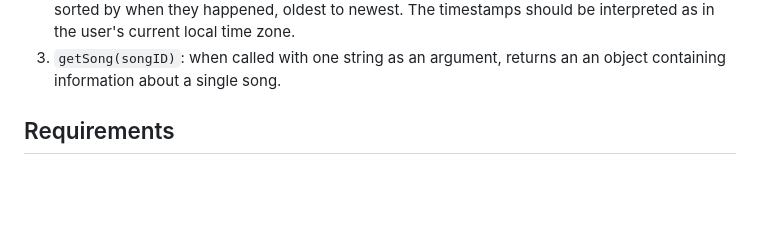
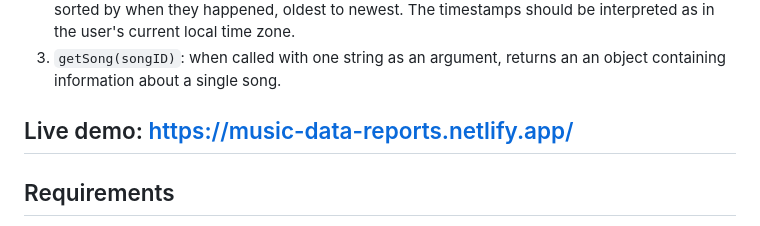
Before and after one commit to TzeMingHo/Project-Music-Data, a Markdown page: README.md, the part around the change. Drawn GitHub-style; blank space fills up the shorter version.

Commit message:
Add live demo link to README
Added a link to the live demo of the project.

```diff
--- a/README.md
+++ b/README.md
@@ -16,6 +16,8 @@ We have provided a `data.js` file, which contains three functions to provide dat
 1. `getUserIDs()`: when called, returns an array of strings, each of which is a user ID.
 1. `getListenEvents(userID)`: when called, returns an array of objects, each of which contains information about a single time that the given user listened to a song. The listen events are sorted by when they happened, oldest to newest. The timestamps should be interpreted as in the user's current local time zone.
 2. `getSong(songID)`: when called with one string as an argument, returns an an object containing information about a single song.
+
+## Live demo: https://music-data-reports.netlify.app/
 
 ## Requirements
 
```
